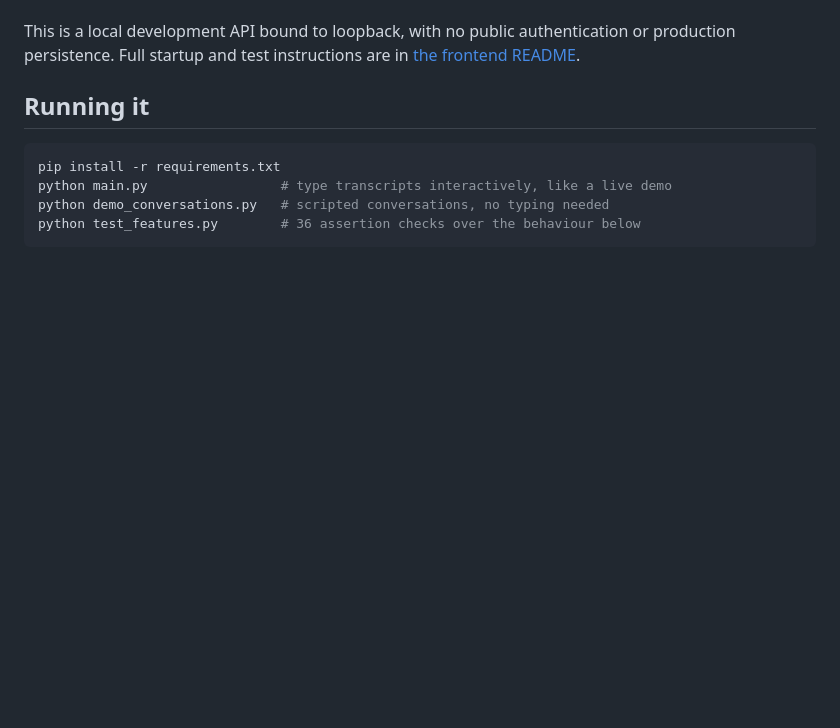
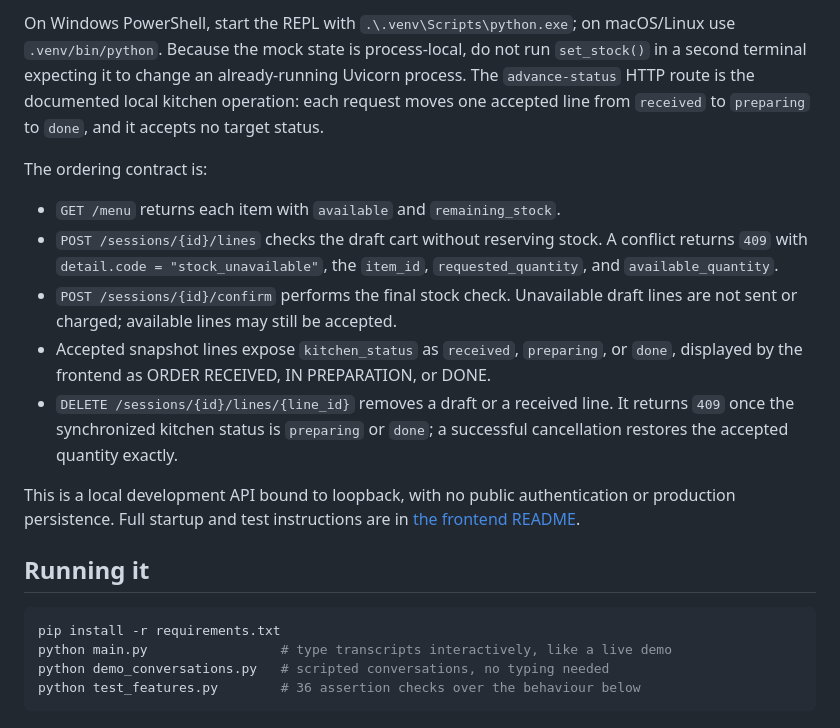
Before and after one commit to Jiexun-Ke/voice-ordering-elderly, a Markdown page: backend/README.md, the part around one of its changes. Drawn GitHub-style; blank space fills up the shorter version.

```diff
--- a/backend/README.md
+++ b/backend/README.md
@@ -39,3 +118,25 @@ Routes: `GET /health`, `GET /menu`, `POST /sessions`, `GET /sessions/{id}`, `POS
+On Windows PowerShell, start the REPL with
+`.\.venv\Scripts\python.exe`; on macOS/Linux use `.venv/bin/python`.
+Because the mock state is process-local, do not run `set_stock()` in a second
+terminal expecting it to change an already-running Uvicorn process. The
+`advance-status` HTTP route is the documented local kitchen operation: each
+request moves one accepted line from `received` to `preparing` to `done`, and
+it accepts no target status.
+
+The ordering contract is:
+
+- `GET /menu` returns each item with `available` and `remaining_stock`.
+- `POST /sessions/{id}/lines` checks the draft cart without reserving stock.
+  A conflict returns `409` with `detail.code = "stock_unavailable"`, the
+  `item_id`, `requested_quantity`, and `available_quantity`.
+- `POST /sessions/{id}/confirm` performs the final stock check. Unavailable
+  draft lines are not sent or charged; available lines may still be accepted.
+- Accepted snapshot lines expose `kitchen_status` as `received`, `preparing`,
+  or `done`, displayed by the frontend as ORDER RECEIVED, IN PREPARATION, or
+  DONE.
+- `DELETE /sessions/{id}/lines/{line_id}` removes a draft or a received line.
+  It returns `409` once the synchronized kitchen status is `preparing` or
+  `done`; a successful cancellation restores the accepted quantity exactly.
 
 This is a local development API bound to loopback, with no public authentication or production persistence. Full startup and test instructions are in [the frontend README](../frontend/README.md).
 
```
Also changed, not shown: other parts of backend/README.md (+80 -1 lines), README.md (+6 -2 lines), frontend/README.md (+11 -3 lines).
